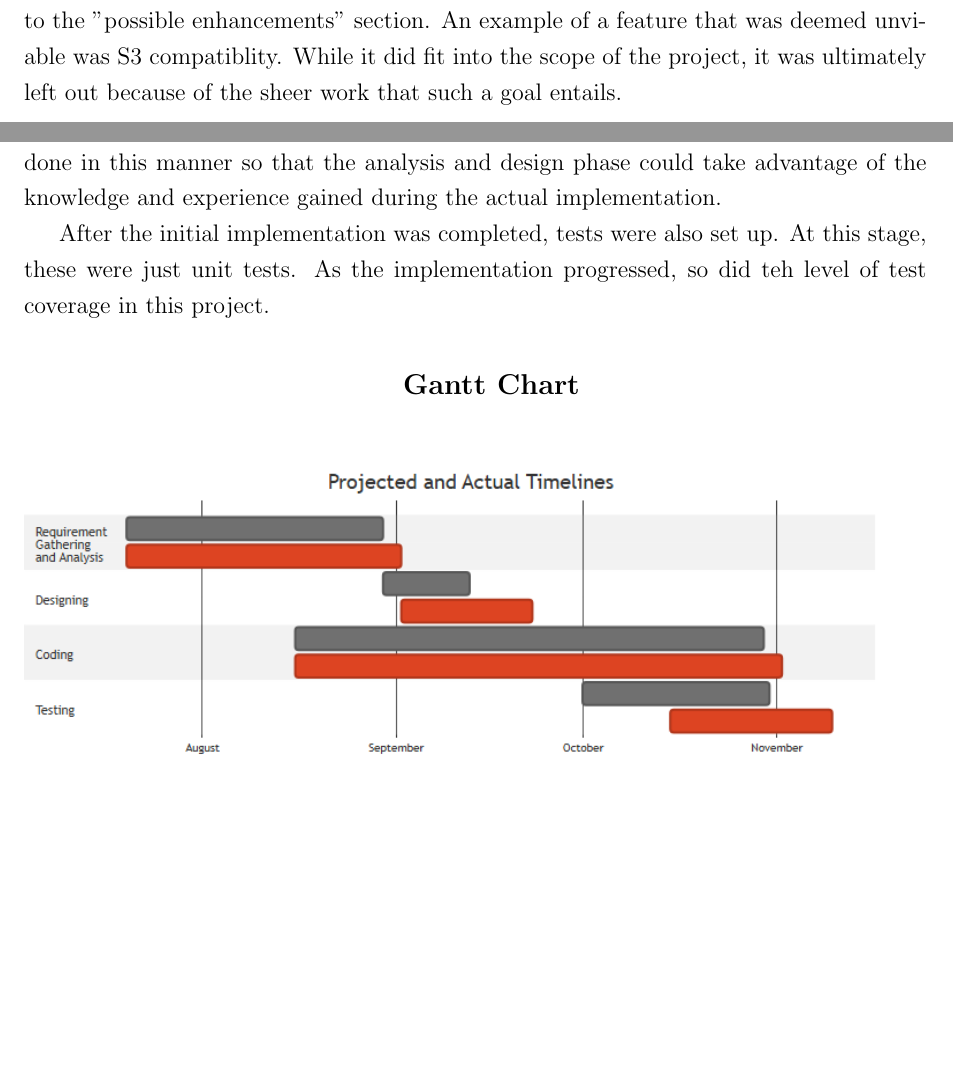
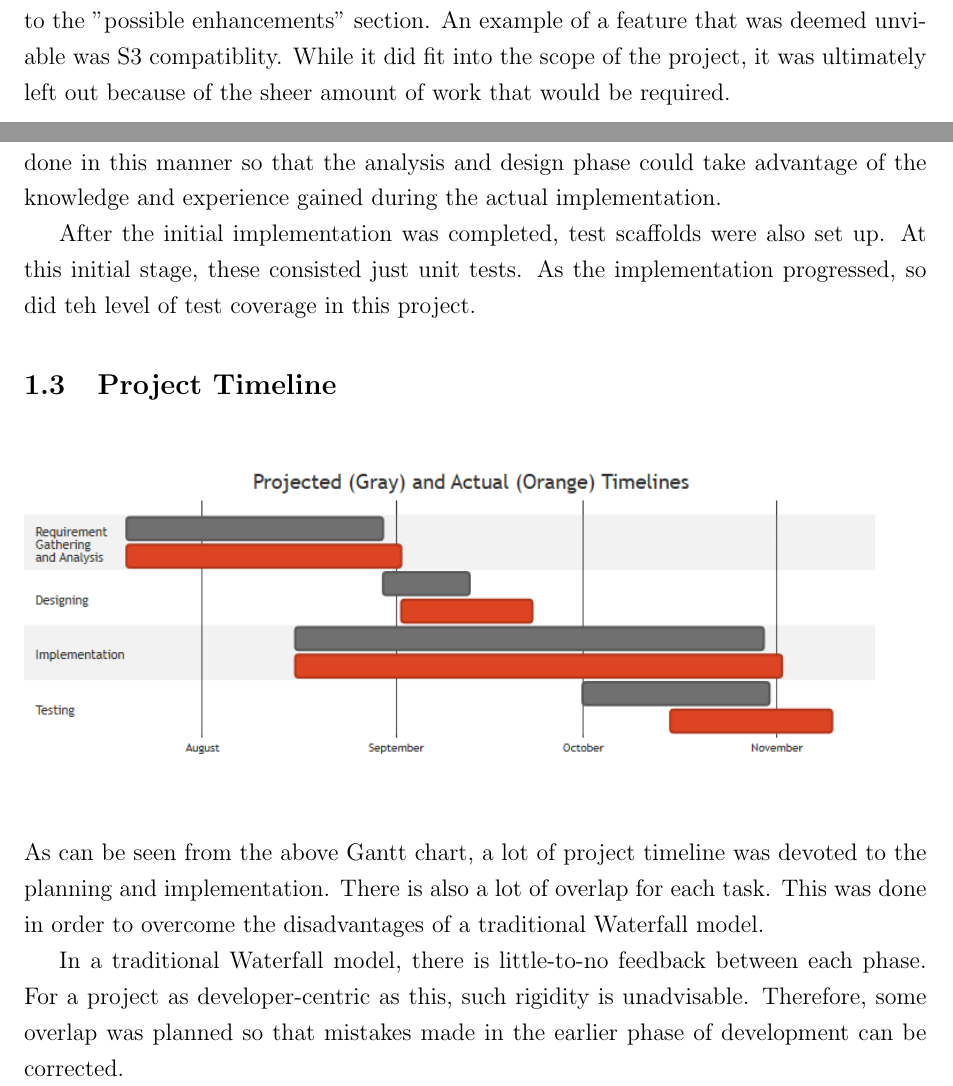
Before and after one commit to BoseVJeff/full_stack_php_web, a LaTeX document (docs/srs.tex): two parts of pages 7 and 8 of 31, joined at a grey line, cut so that both start at the same text, the shorter picture padded with empty space. Compiled offline with pdfLaTeX.

Commit message:
Updated srs and gantt chart

```diff
--- a/docs/srs.tex
+++ b/docs/srs.tex
@@ -41,8 +41,8 @@
 % Use `\theX` (X=chapter,section,etc) the get the chapter/section/etc number
 \usepackage{titlesec}
 \titleformat{\chapter}{\large\bfseries\centering}{}{1em}{\MakeUppercase}[\hrule]
-\titleformat{\section}{\large\bfseries\centering}{}{1em}{}
-\titleformat{\subsection}{\bfseries}{}{1em}{}
+\titleformat{\section}{\large\bfseries}{\thesection}{1em}{}
+\titleformat{\subsection}{\bfseries}{\thesubsection}{1em}{}
 
 % Setting ToC heading
 \renewcommand*{\contentsname}{\uppercase{Index}}
@@ -297,7 +298,7 @@ Feedback left on other similar services online was also considered.
 Collected requirements were then analysed and tested for feasablity.
 Requirements deemed unviable (due to time or capabllity) were either rejected or moved to the "possible enhancements" section.
 An example of a feature that was deemed unviable was S3 compatiblity.
-While it did fit into the scope of the project, it was ultimately left out because of the sheer work that such a goal entails.
+While it did fit into the scope of the project, it was ultimately left out because of the sheer amount of work that would be required.
 
 After the requirements were finalised, a project design was then considered.
 The main goals of this project are simplicity and flexiblity.
@@ -311,14 +312,22 @@ For powerusers, we ensure that all equivalent functionality is also available vi
 Implementation of this project started even before the design itself was finalised.
 It was done in this manner so that the analysis and design phase could take advantage of the knowledge and experience gained during the actual implementation.
 
-After the initial implementation was completed, tests were also set up.
-At this stage, these were just unit tests.
+After the initial implementation was completed, test scaffolds were also set up.
+At this initial stage, these consisted just unit tests.
 As the implementation progressed, so did teh level of test coverage in this project.
 
-\section{Gantt Chart}\label{sec:gantt}
+\section{Project Timeline}\label{sec:gantt}
 \begin{figure}[H]
 	\includegraphics[width=\textwidth]{gantt.png}
 \end{figure}
+
+As can be seen from the above Gantt chart, a lot of project timeline was devoted to the planning and implementation.
+There is also a lot of overlap for each task.
+This was done in order to overcome the disadvantages of a traditional Waterfall model.
+
+In a traditional Waterfall model, there is little-to-no feedback between each phase.
+For a project as developer-centric as this, such rigidity is unadvisable.
+Therefore, some overlap was planned so that mistakes made in the earlier phase of development can be corrected.
 
 \newpage
 \chapter{Requirement Gathering and Analysis}\label{sec:requirement_gathering_and_analysis}
```
Also changed, not shown: assets/gantt.png, docs/srs.pdf, docs/srs.tex (1 more changed lines), 1 other file.
